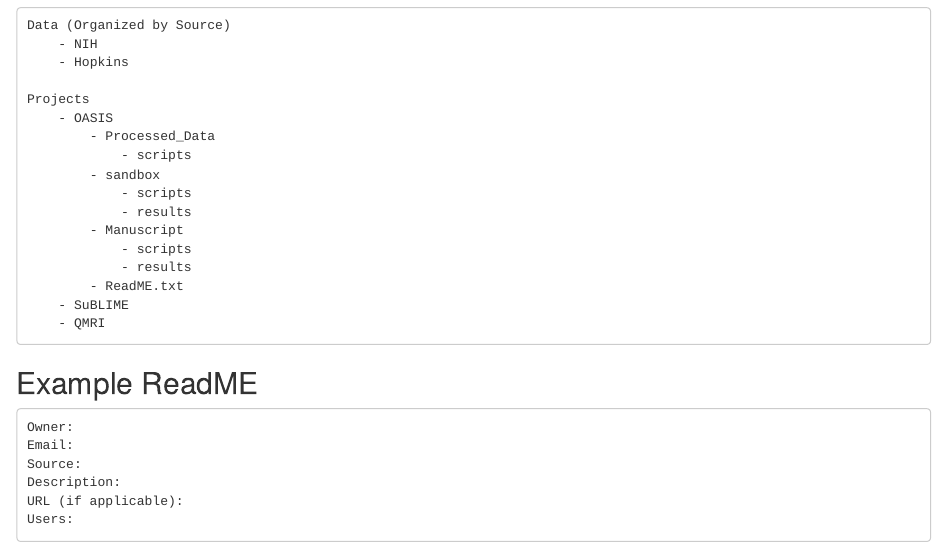
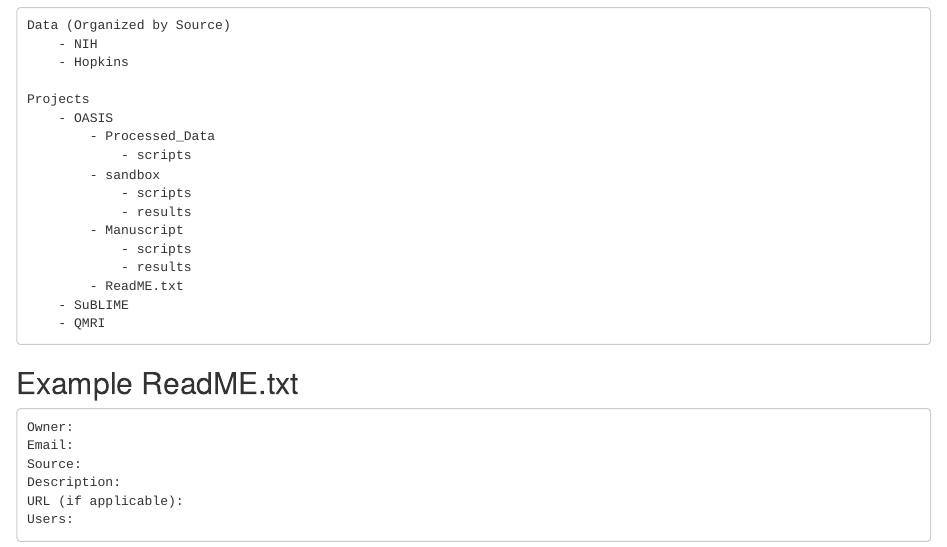
Before and after one commit to muschellij2/neuro_cluster, an R Markdown document (README.Rmd): the page in a window 1100 px wide, from 2040 px down. Rendered offline with R 4.5, knitr and Pandoc, with nearby package versions.

Commit message:
Added readme option

````diff
--- a/README.Rmd
+++ b/README.Rmd
@@ -121,7 +121,7 @@ Projects
     - QMRI
 ```
 
-## Example ReadME
+## Example ReadME.txt
 
 ```
 Owner:
````
